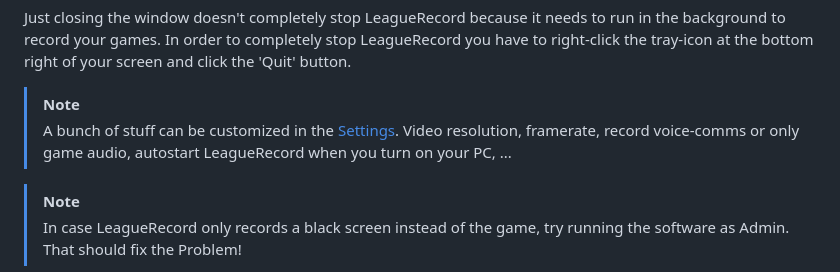
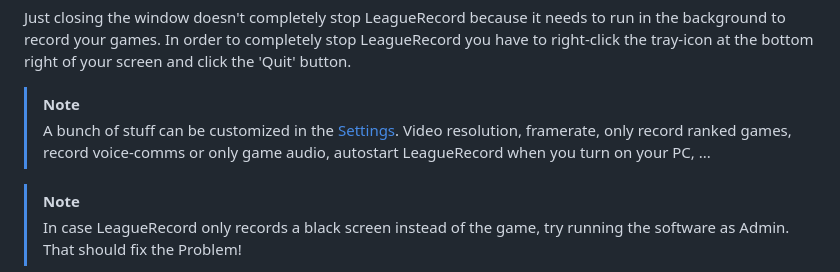
Before and after one commit to FFFFFFFXXXXXXX/league_record, a Markdown page: readme.md, the part around the change. GitHub-like rendering.

```diff
--- a/readme.md
+++ b/readme.md
@@ -51,7 +51,7 @@ Just closing the window doesn't completely stop LeagueRecord because it needs to
 In order to completely stop LeagueRecord you have to right-click the tray-icon at the bottom right of your screen and click the 'Quit' button.
 
 > [!NOTE]
-> A bunch of stuff can be customized in the [Settings](#settings). Video resolution, framerate, record voice-comms or only game audio, autostart LeagueRecord when you turn on your PC, ...
+> A bunch of stuff can be customized in the [Settings](#settings). Video resolution, framerate, only record ranked games, record voice-comms or only game audio, autostart LeagueRecord when you turn on your PC, ...
 
 > [!NOTE]
 > In case LeagueRecord only records a black screen instead of the game, try running the software as Admin. That should fix the Problem!
```
